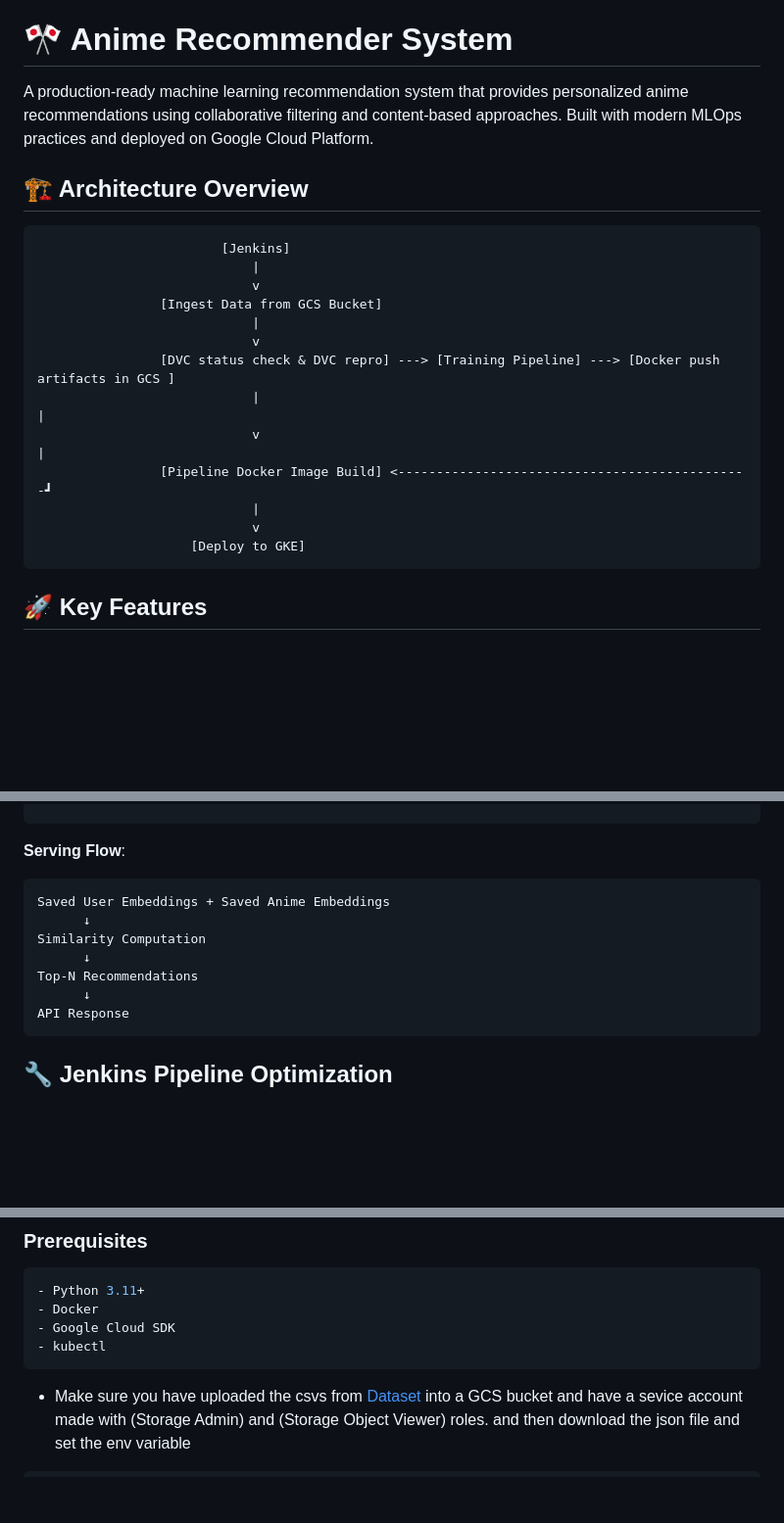
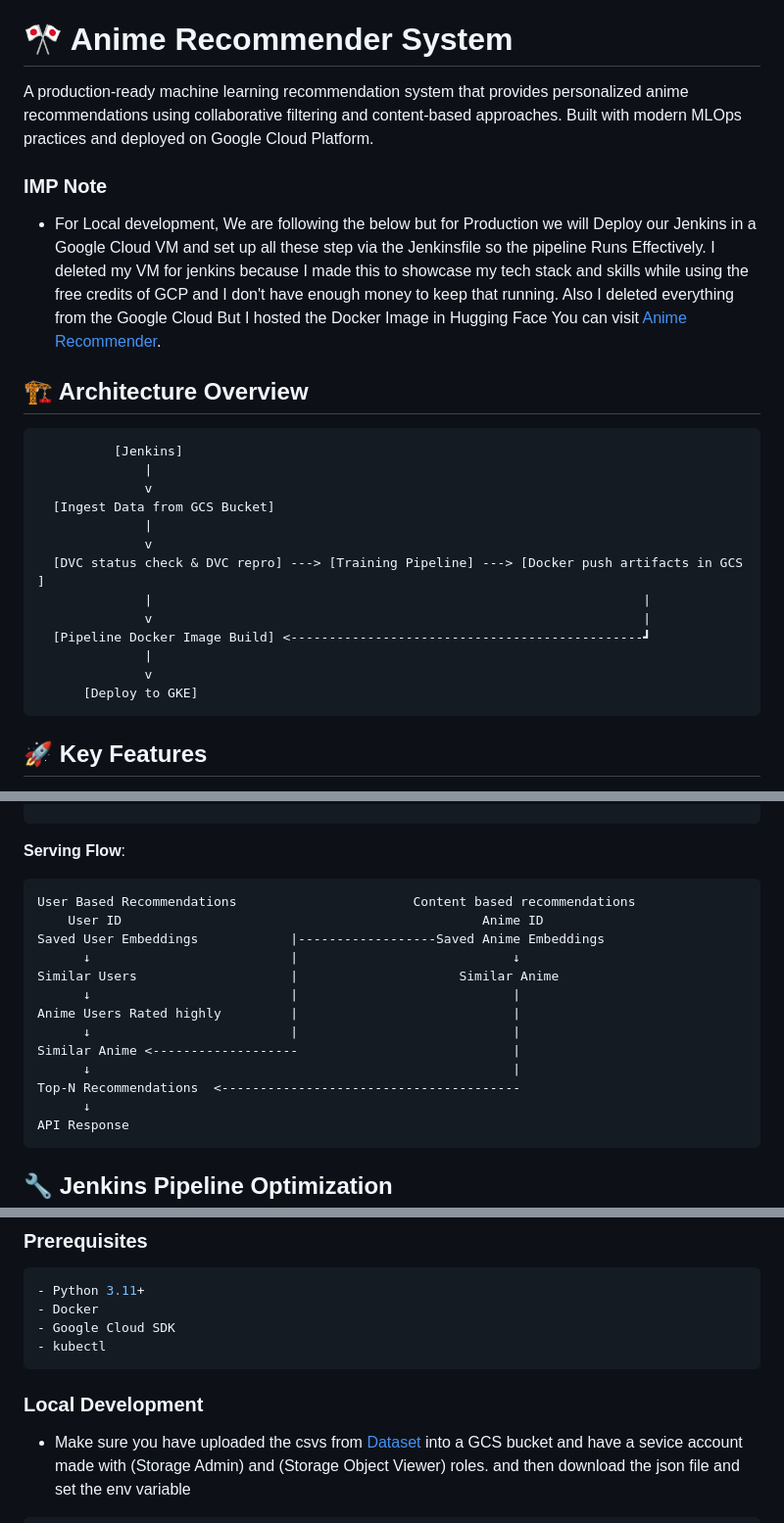
Before and after one commit to aman-yadav-ds/anime-recommender, a Markdown page: README.md, 3 parts joined by grey strips. Shown: that part at 98% size. Rendered like a GitHub page; blank space fills up the shorter version.

````diff
--- a/README.md
+++ b/README.md
@@ -2,22 +2,25 @@
 
 A production-ready machine learning recommendation system that provides personalized anime recommendations using collaborative filtering and content-based approaches. Built with modern MLOps practices and deployed on Google Cloud Platform.
 
+### IMP Note
+- For Local development, We are following the below but for Production we will Deploy our Jenkins in a Google Cloud VM and set up all these step via the Jenkinsfile so the pipeline Runs Effectively. I deleted my VM for jenkins because I made this to showcase my tech stack and skills while using the free credits of GCP and I don't have enough money to keep that running. Also I deleted everything from the Google Cloud But I hosted the Docker Image in Hugging Face You can visit [Anime Recommender](https://huggingface.co/spaces/aman-yadav-ds/anime-recommender).
+
 ## 🏗️ Architecture Overview
 
 ```
-                        [Jenkins]
-                            |
-                            v
-                [Ingest Data from GCS Bucket]
-                            |
-                            v
-                [DVC status check & DVC repro] ---> [Training Pipeline] ---> [Docker push artifacts in GCS ]
-                            |                                                                |
-                            v                                                                |
-                [Pipeline Docker Image Build] <----------------------------------------------┛
-                            |
-                            v
-                    [Deploy to GKE]
+          [Jenkins]
+              |
+              v
+  [Ingest Data from GCS Bucket]
+              |
+              v
+  [DVC status check & DVC repro] ---> [Training Pipeline] ---> [Docker push artifacts in GCS ]
+              |                                                                |
+              v                                                                |
+  [Pipeline Docker Image Build] <----------------------------------------------┛
+              |
+              v
+      [Deploy to GKE]
 ```
 
 ## 🚀 Key Features
@@ -163,11 +166,17 @@ def fetch_anime_posters(mal_id):
 
 **Serving Flow**:
 ```
-Saved User Embeddings + Saved Anime Embeddings
-      ↓
-Similarity Computation
-      ↓
-Top-N Recommendations
+User Based Recommendations                       Content based recommendations
+    User ID                                               Anime ID
+Saved User Embeddings            |------------------Saved Anime Embeddings
+      ↓                          |                            ↓
+Similar Users                    |                     Similar Anime
+      ↓                          |                            |
+Anime Users Rated highly         |                            |
+      ↓                          |                            |
+Similar Anime <-------------------                            |
+      ↓                                                       |
+Top-N Recommendations  <---------------------------------------
       ↓
 API Response
 ```
@@ -252,6 +261,9 @@ CMD ["gunicorn", "--bind", "0.0.0.0:10000", "application:app"]
 - Google Cloud SDK
 - kubectl
 ```
+
+### **Local Development**
+
 - Make sure you have uploaded the csvs from [Dataset]("https://www.kaggle.com/datasets/hernan4444/anime-recommendation-database-2020") into a GCS bucket and have a sevice account made with (Storage Admin) and (Storage Object Viewer) roles. and then download the json file and set the env variable
 
 ```bash
````
Also changed, not shown: other parts of README.md (+18 -18 lines).
